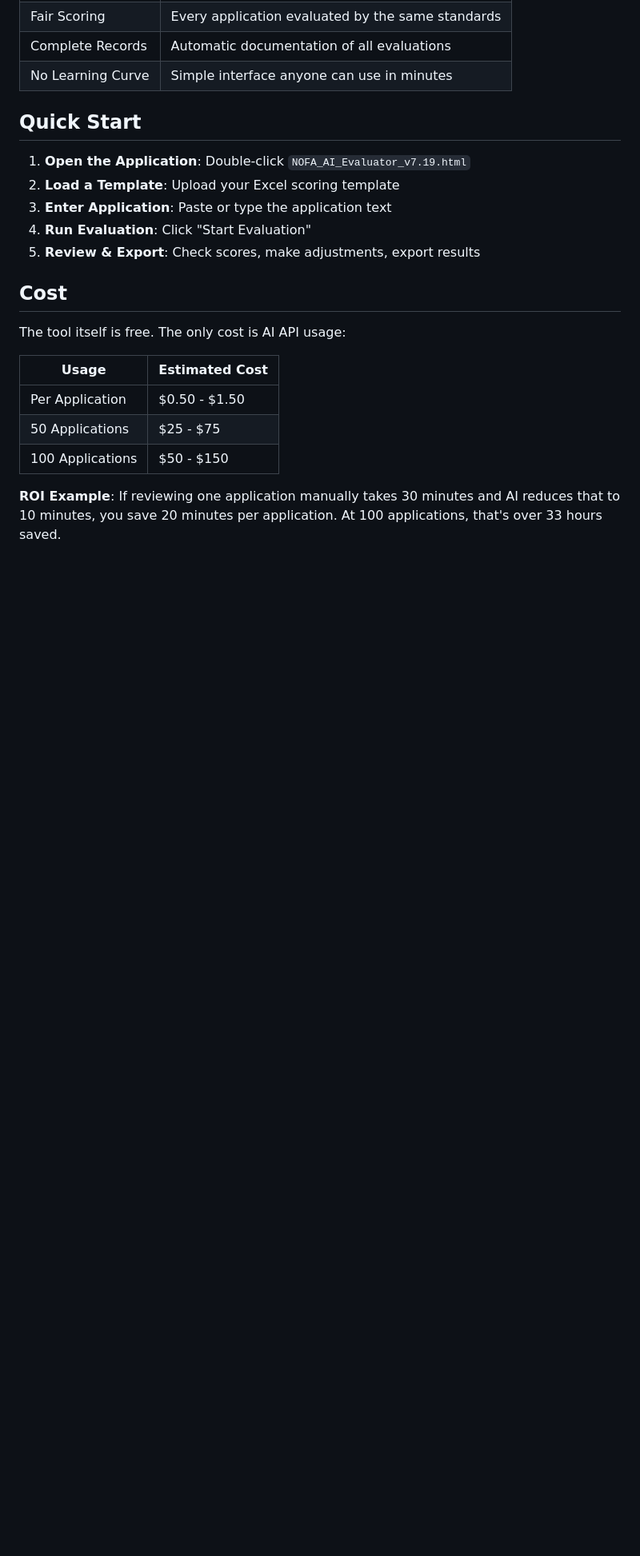
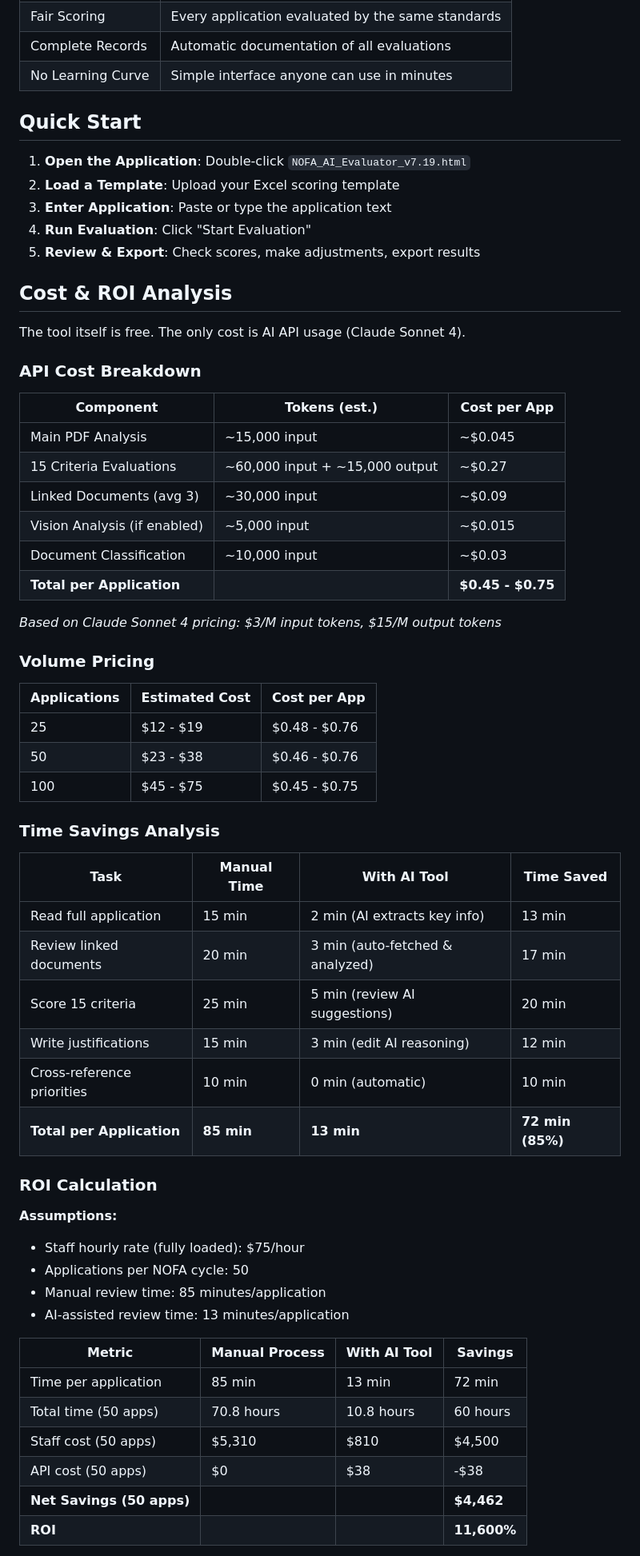
Before and after one commit to bbuxton0823/nofa_ai_analyzer, a Markdown page: README.md, the part around one of its changes. Shown at 80% size. Drawn GitHub-style; blank space fills up the shorter version.

Commit message:
v7.19: PDF render fix, highlighting improvements, CORS fallback, API error feedback, updated ROI
Bug Fixes:
- Fix PDF Visual canvas conflict error during rapid zoom/navigation
- Improve text highlighting accuracy (remove 100-char limit, add clause matching)
- Add CORS proxy fallback for linked document fetching
- Add user-facing API error indicators and summary modal

Documentation:
- Complete ROI analysis with detailed cost breakdown
- Time savings analysis (85 min → 13 min per application)
- Updated development metrics (7,050+ lines of code)
- Comprehensive feature list per API cost

Co-Authored-By: Claude Opus 4.5 <noreply@anthropic.com>

```diff
--- a/README.md
+++ b/README.md
@@ -47,14 +47,56 @@ A browser-based tool that helps staff evaluate grant applications faster and mor
 4. **Run Evaluation**: Click "Start Evaluation"
 5. **Review & Export**: Check scores, make adjustments, export results
 
-## Cost
+## Cost & ROI Analysis
 
-The tool itself is free. The only cost is AI API usage:
+The tool itself is free. The only cost is AI API usage (Claude Sonnet 4).
 
-| Usage | Estimated Cost |
-|-------|----------------|
-| Per Application | $0.50 - $1.50 |
-| 50 Applications | $25 - $75 |
-| 100 Applications | $50 - $150 |
+### API Cost Breakdown
 
-**ROI Example**: If reviewing one application manually takes 30 minutes and AI reduces that to 10 minutes, you save 20 minutes per application. At 100 applications, that's over 33 hours saved.
+| Component | Tokens (est.) | Cost per App |
+|-----------|---------------|--------------|
+| Main PDF Analysis | ~15,000 input | ~$0.045 |
+| 15 Criteria Evaluations | ~60,000 input + ~15,000 output | ~$0.27 |
+| Linked Documents (avg 3) | ~30,000 input | ~$0.09 |
+| Vision Analysis (if enabled) | ~5,000 input | ~$0.015 |
+| Document Classification | ~10,000 input | ~$0.03 |
+| **Total per Application** | | **$0.45 - $0.75** |
+
+*Based on Claude Sonnet 4 pricing: $3/M input tokens, $15/M output tokens*
+
+### Volume Pricing
+
+| Applications | Estimated Cost | Cost per App |
+|--------------|----------------|--------------|
+| 25 | $12 - $19 | $0.48 - $0.76 |
+| 50 | $23 - $38 | $0.46 - $0.76 |
+| 100 | $45 - $75 | $0.45 - $0.75 |
+
+### Time Savings Analysis
+
+| Task | Manual Time | With AI Tool | Time Saved |
+|------|-------------|--------------|------------|
+| Read full application | 15 min | 2 min (AI extracts key info) | 13 min |
+| Review linked documents | 20 min | 3 min (auto-fetched & analyzed) | 17 min |
+| Score 15 criteria | 25 min | 5 min (review AI suggestions) | 20 min |
+| Write justifications | 15 min | 3 min (edit AI reasoning) | 12 min |
+| Cross-reference priorities | 10 min | 0 min (automatic) | 10 min |
+| **Total per Application** | **85 min** | **13 min** | **72 min (85%)** |
+
+### ROI Calculation
+
+**Assumptions:**
+- Staff hourly rate (fully loaded): $75/hour
+- Applications per NOFA cycle: 50
+- Manual review time: 85 minutes/application
+- AI-assisted review time: 13 minutes/application
+
+| Metric | Manual Process | With AI Tool | Savings |
+|--------|----------------|--------------|---------|
+| Time per application | 85 min | 13 min | 72 min |
+| Total time (50 apps) | 70.8 hours | 10.8 hours | 60 hours |
+| Staff cost (50 apps) | $5,310 | $810 | $4,500 |
+| API cost (50 apps) | $0 | $38 | -$38 |
+| **Net Savings (50 apps)** | | | **$4,462** |
+| **ROI** | | | **11,600%** |
+
```
Also changed, not shown: other parts of README.md (+17 -2 lines).
